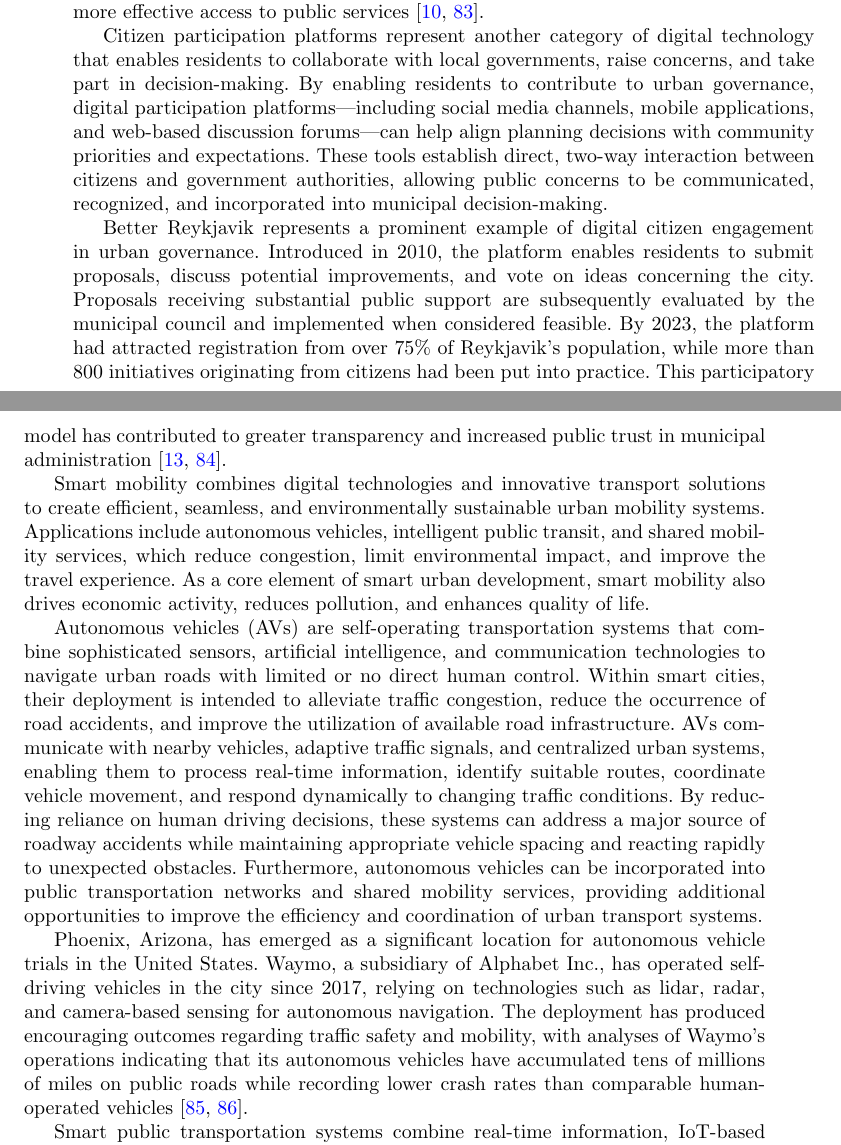
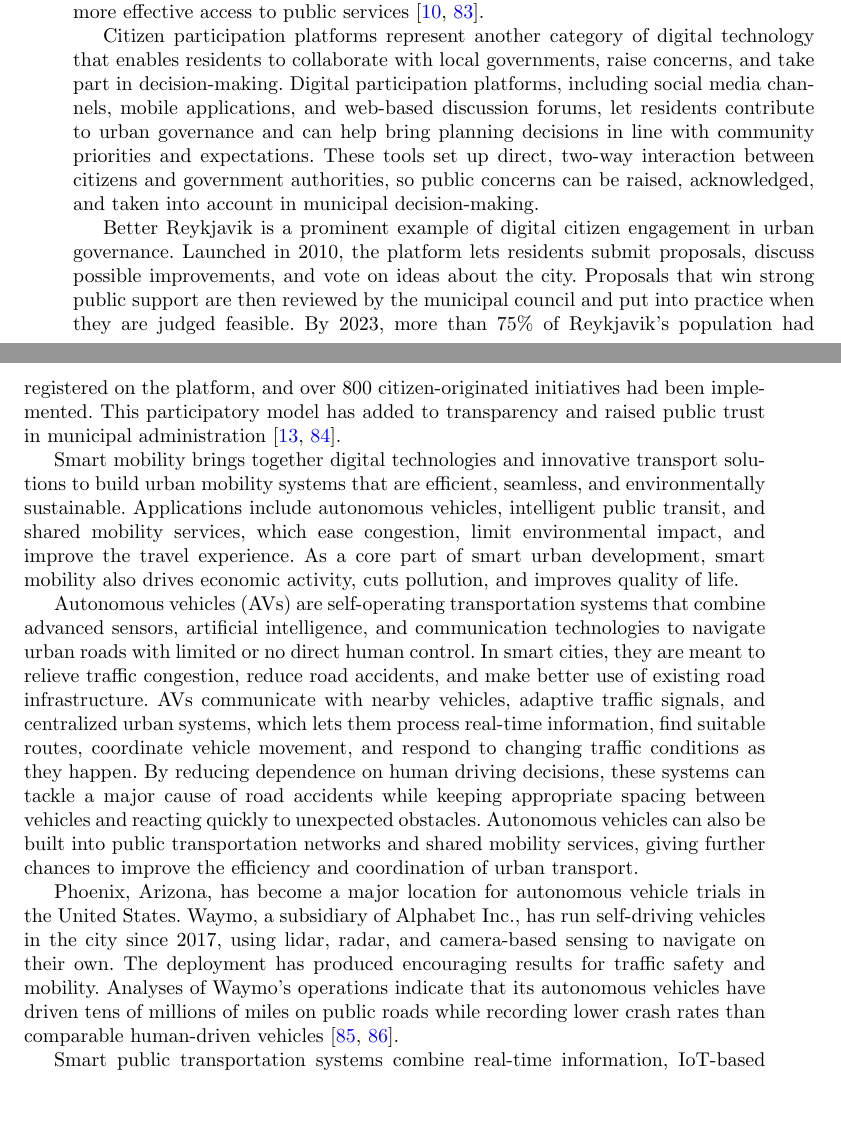
Before and after one commit to DerrickUnleashed/DesignSmartCities, a LaTeX paper (main.tex): two parts of pages 30 and 31 of 54, joined at a grey line, cut so that both start at the same text, the shorter picture padded with empty space. Compiled offline with pdfLaTeX.

Commit message:
edit section 2

```diff
--- a/main.tex
+++ b/main.tex
@@ -811,15 +811,15 @@ E-government services use digital platforms to provide residents with access to
 
 Estonia, widely regarded as the most technologically advanced e-government in the world, exemplifies this model. Through the e-Estonia project, residents can use multiple services such as voting and tax forms entirely online, and nearly all public services can be completed digitally, saving the government money while giving residents faster, more effective access to public services \cite{r74,r101}.
 
-Citizen participation platforms represent another category of digital technology that enables residents to collaborate with local governments, raise concerns, and take part in decision-making. By enabling residents to contribute to urban governance, digital participation platforms—including social media channels, mobile applications, and web-based discussion forums—can help align planning decisions with community priorities and expectations. These tools establish direct, two-way interaction between citizens and government authorities, allowing public concerns to be communicated, recognized, and incorporated into municipal decision-making.
+Citizen participation platforms represent another category of digital technology that enables residents to collaborate with local governments, raise concerns, and take part in decision-making. Digital participation platforms, including social media channels, mobile applications, and web-based discussion forums, let residents contribute to urban governance and can help bring planning decisions in line with community priorities and expectations. These tools set up direct, two-way interaction between citizens and government authorities, so public concerns can be raised, acknowledged, and taken into account in municipal decision-making.
 
-Better Reykjavik represents a prominent example of digital citizen engagement in urban governance. Introduced in 2010, the platform enables residents to submit proposals, discuss potential improvements, and vote on ideas concerning the city. Proposals receiving substantial public support are subsequently evaluated by the municipal council and implemented when considered feasible. By 2023, the platform had attracted registration from over 75\% of Reykjavik's population, while more than 800 initiatives originating from citizens had been put into practice. This participatory model has contributed to greater transparency and increased public trust in municipal administration \cite{r75,r102}.
+Better Reykjavik is a prominent example of digital citizen engagement in urban governance. Launched in 2010, the platform lets residents submit proposals, discuss possible improvements, and vote on ideas about the city. Proposals that win strong public support are then reviewed by the municipal council and put into practice when they are judged feasible. By 2023, more than 75\% of Reykjavik's population had registered on the platform, and over 800 citizen-originated initiatives had been implemented. This participatory model has added to transparency and raised public trust in municipal administration \cite{r75,r102}.
 
-Smart mobility combines digital technologies and innovative transport solutions to create efficient, seamless, and environmentally sustainable urban mobility systems. Applications include autonomous vehicles, intelligent public transit, and shared mobility services, which reduce congestion, limit environmental impact, and improve the travel experience. As a core element of smart urban development, smart mobility also drives economic activity, reduces pollution, and enhances quality of life.
+Smart mobility brings together digital technologies and innovative transport solutions to build urban mobility systems that are efficient, seamless, and environmentally sustainable. Applications include autonomous vehicles, intelligent public transit, and shared mobility services, which ease congestion, limit environmental impact, and improve the travel experience. As a core part of smart urban development, smart mobility also drives economic activity, cuts pollution, and improves quality of life.
 
-Autonomous vehicles (AVs) are self-operating transportation systems that combine sophisticated sensors, artificial intelligence, and communication technologies to navigate urban roads with limited or no direct human control. Within smart cities, their deployment is intended to alleviate traffic congestion, reduce the occurrence of road accidents, and improve the utilization of available road infrastructure. AVs communicate with nearby vehicles, adaptive traffic signals, and centralized urban systems, enabling them to process real-time information, identify suitable routes, coordinate vehicle movement, and respond dynamically to changing traffic conditions. By reducing reliance on human driving decisions, these systems can address a major source of roadway accidents while maintaining appropriate vehicle spacing and reacting rapidly to unexpected obstacles. Furthermore, autonomous vehicles can be incorporated into public transportation networks and shared mobility services, providing additional opportunities to improve the efficiency and coordination of urban transport systems.
+Autonomous vehicles (AVs) are self-operating transportation systems that combine advanced sensors, artificial intelligence, and communication technologies to navigate urban roads with limited or no direct human control. In smart cities, they are meant to relieve traffic congestion, reduce road accidents, and make better use of existing road infrastructure. AVs communicate with nearby vehicles, adaptive traffic signals, and centralized urban systems, which lets them process real-time information, find suitable routes, coordinate vehicle movement, and respond to changing traffic conditions as they happen. By reducing dependence on human driving decisions, these systems can tackle a major cause of road accidents while keeping appropriate spacing between vehicles and reacting quickly to unexpected obstacles. Autonomous vehicles can also be built into public transportation networks and shared mobility services, giving further chances to improve the efficiency and coordination of urban transport.
 
-Phoenix, Arizona, has emerged as a significant location for autonomous vehicle trials in the United States. Waymo, a subsidiary of Alphabet Inc., has operated self-driving vehicles in the city since 2017, relying on technologies such as lidar, radar, and camera-based sensing for autonomous navigation. The deployment has produced encouraging outcomes regarding traffic safety and mobility, with analyses of Waymo's operations indicating that its autonomous vehicles have accumulated tens of millions of miles on public roads while recording lower crash rates than comparable human-operated vehicles \cite{r76,r103}.
+Phoenix, Arizona, has become a major location for autonomous vehicle trials in the United States. Waymo, a subsidiary of Alphabet Inc., has run self-driving vehicles in the city since 2017, using lidar, radar, and camera-based sensing to navigate on their own. The deployment has produced encouraging results for traffic safety and mobility. Analyses of Waymo's operations indicate that its autonomous vehicles have driven tens of millions of miles on public roads while recording lower crash rates than comparable human-driven vehicles \cite{r76,r103}.
 
 Smart public transportation systems combine real-time information, IoT-based sensing, and advanced analytical methods to improve the operation of urban transit networks. Commuters can access live information on buses, trains, and other modes of transportation, including expected arrival times, route details, and service notifications through mobile applications and digital information displays. Such timely information can reduce passenger waiting periods, improve network accessibility, and increase the dependability of transit services. At the operational level, data analytics enables transportation agencies to anticipate passenger demand, refine timetables, and control operating expenses. By examining passenger movement patterns, cities can modify routes and service frequencies according to actual demand, allowing transportation resources to be utilized more effectively while minimizing delays and improving the overall passenger experience.
 
```
